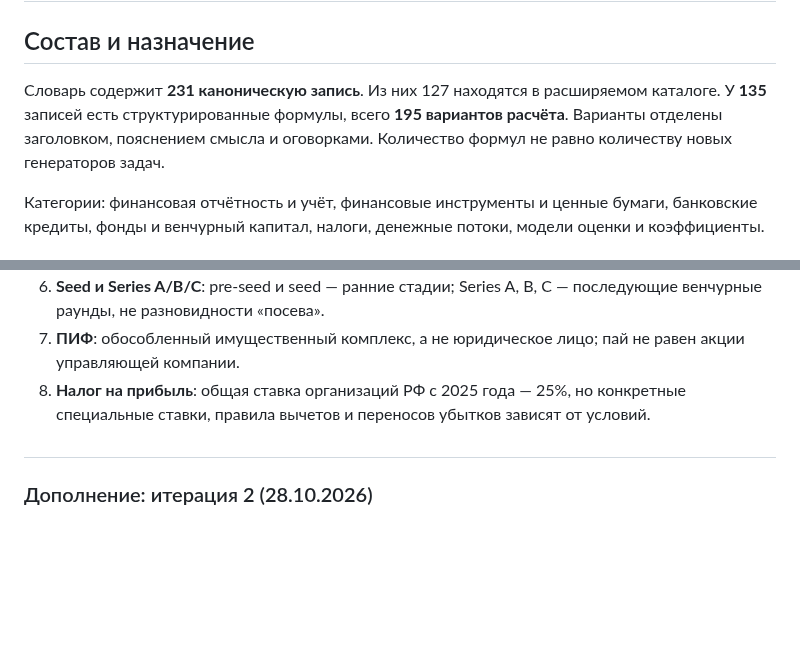
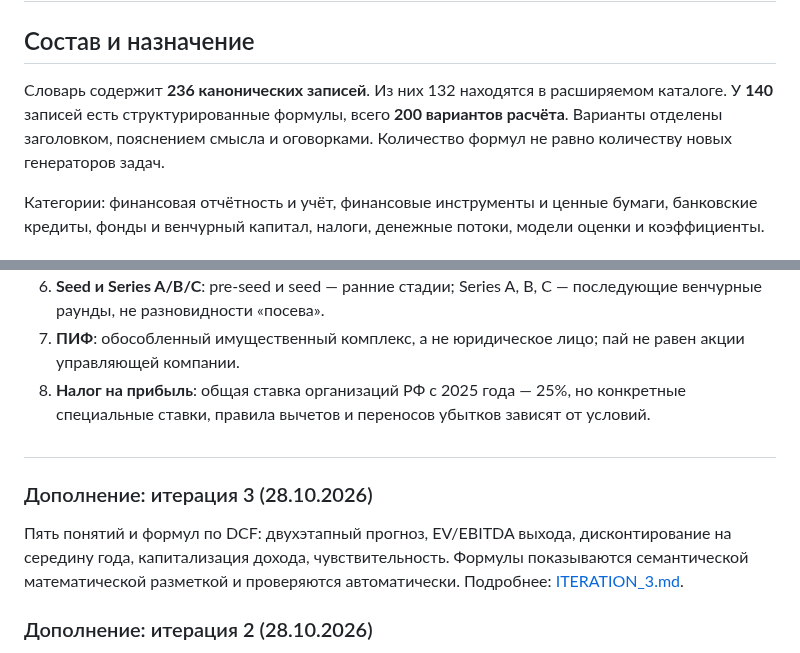
Before and after one commit to kuznetzdev/finances_and_projects, a Markdown page: docs/GLOSSARY.md, 2 parts joined by grey strips. Drawn GitHub-style; blank space fills up the shorter version.

Commit message:
docs: align iteration 3 DCF content, formula totals and deployment gate

```diff
--- a/docs/GLOSSARY.md
+++ b/docs/GLOSSARY.md
@@ -2,7 +2,7 @@
 
 ## Состав и назначение
 
-Словарь содержит **231 каноническую запись**. Из них 127 находятся в расширяемом каталоге. У **135** записей есть структурированные формулы, всего **195 вариантов расчёта**. Варианты отделены заголовком, пояснением смысла и оговорками. Количество формул не равно количеству новых генераторов задач.
+Словарь содержит **236 канонических записей**. Из них 132 находятся в расширяемом каталоге. У **140** записей есть структурированные формулы, всего **200 вариантов расчёта**. Варианты отделены заголовком, пояснением смысла и оговорками. Количество формул не равно количеству новых генераторов задач.
 
 Категории: финансовая отчётность и учёт, финансовые инструменты и ценные бумаги, банковские кредиты, фонды и венчурный капитал, налоги, денежные потоки, модели оценки и коэффициенты.
 
@@ -54,6 +54,10 @@
 8. **Налог на прибыль**: общая ставка организаций РФ с 2025 года — 25%, но конкретные специальные ставки, правила вычетов и переносов убытков зависят от условий.
 
 #
+### Дополнение: итерация 3 (28.10.2026)
+
+Пять понятий и формул по DCF: двухэтапный прогноз, EV/EBITDA выхода, дисконтирование на середину года, капитализация дохода, чувствительность. Формулы показываются семантической математической разметкой и проверяются автоматически. Подробнее: [ITERATION_3.md](ITERATION_3.md).
+
 ### Дополнение: итерация 2 (28.10.2026)
 
 Добавлены 15 канонических понятий и 8 формул по структуре капитала. При выборе ROA, WACC, MM и налогового щита нужно явно указывать метод, период, налог, риск и рыночные веса. Порядок удовлетворения требований определяется условиями модели и применимым правом, а не названиями источников сами по себе. Подробнее: [ITERATION_2.md](ITERATION_2.md).
```
